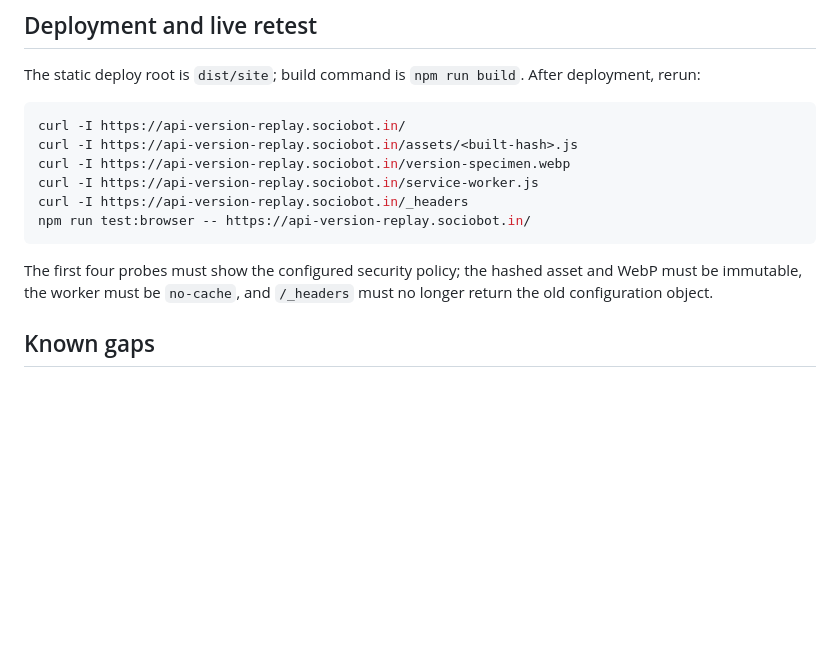
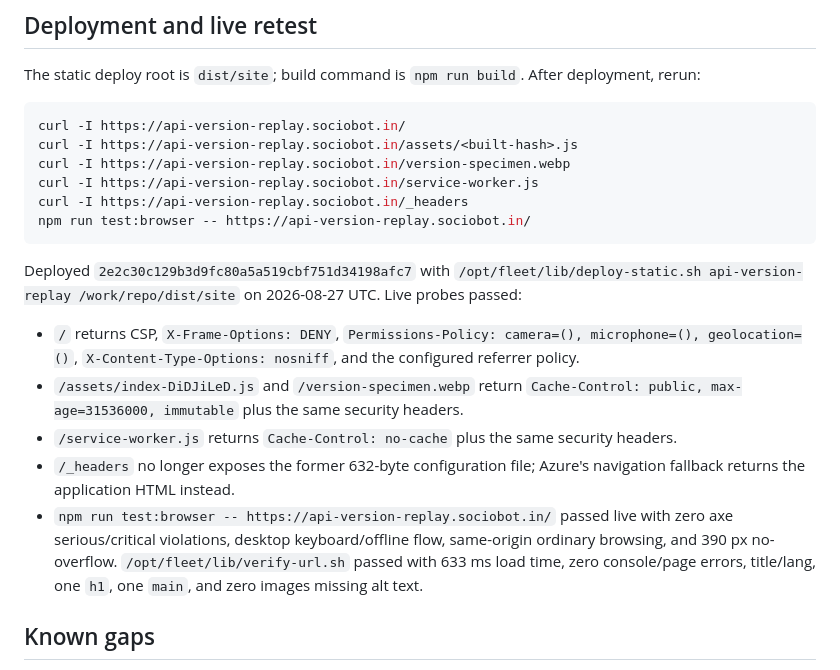
Before and after one commit to B-Divyesh/sf-api-version-replay, a Markdown page: .factory/handoff.md, the part around the change. GitHub-like rendering; blank space fills up the shorter version.

Commit message:
docs: record live repair verification

````diff
--- a/.factory/handoff.md
+++ b/.factory/handoff.md
@@ -47,7 +47,13 @@ curl -I https://api-version-replay.sociobot.in/_headers
 npm run test:browser -- https://api-version-replay.sociobot.in/
 ```
 
-The first four probes must show the configured security policy; the hashed asset and WebP must be immutable, the worker must be `no-cache`, and `/_headers` must no longer return the old configuration object.
+Deployed `2e2c30c129b3d9fc80a5a519cbf751d34198afc7` with `/opt/fleet/lib/deploy-static.sh api-version-replay /work/repo/dist/site` on 2026-08-27 UTC. Live probes passed:
+
+- `/` returns CSP, `X-Frame-Options: DENY`, `Permissions-Policy: camera=(), microphone=(), geolocation=()`, `X-Content-Type-Options: nosniff`, and the configured referrer policy.
+- `/assets/index-DiDJiLeD.js` and `/version-specimen.webp` return `Cache-Control: public, max-age=31536000, immutable` plus the same security headers.
+- `/service-worker.js` returns `Cache-Control: no-cache` plus the same security headers.
+- `/_headers` no longer exposes the former 632-byte configuration file; Azure's navigation fallback returns the application HTML instead.
+- `npm run test:browser -- https://api-version-replay.sociobot.in/` passed live with zero axe serious/critical violations, desktop keyboard/offline flow, same-origin ordinary browsing, and 390 px no-overflow. `/opt/fleet/lib/verify-url.sh` passed with 633 ms load time, zero console/page errors, title/lang, one `h1`, one `main`, and zero images missing alt text.
 
 ## Known gaps
 
````
